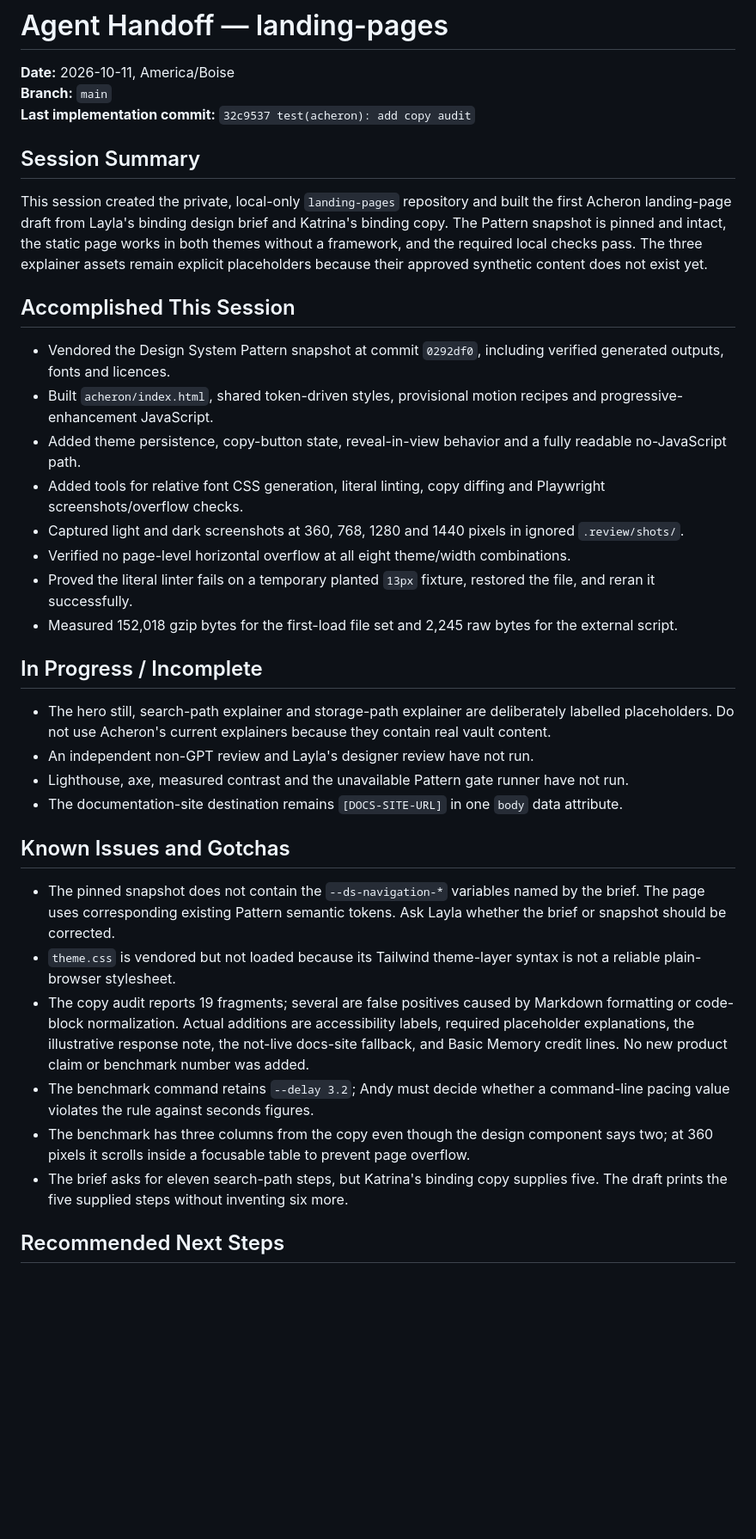
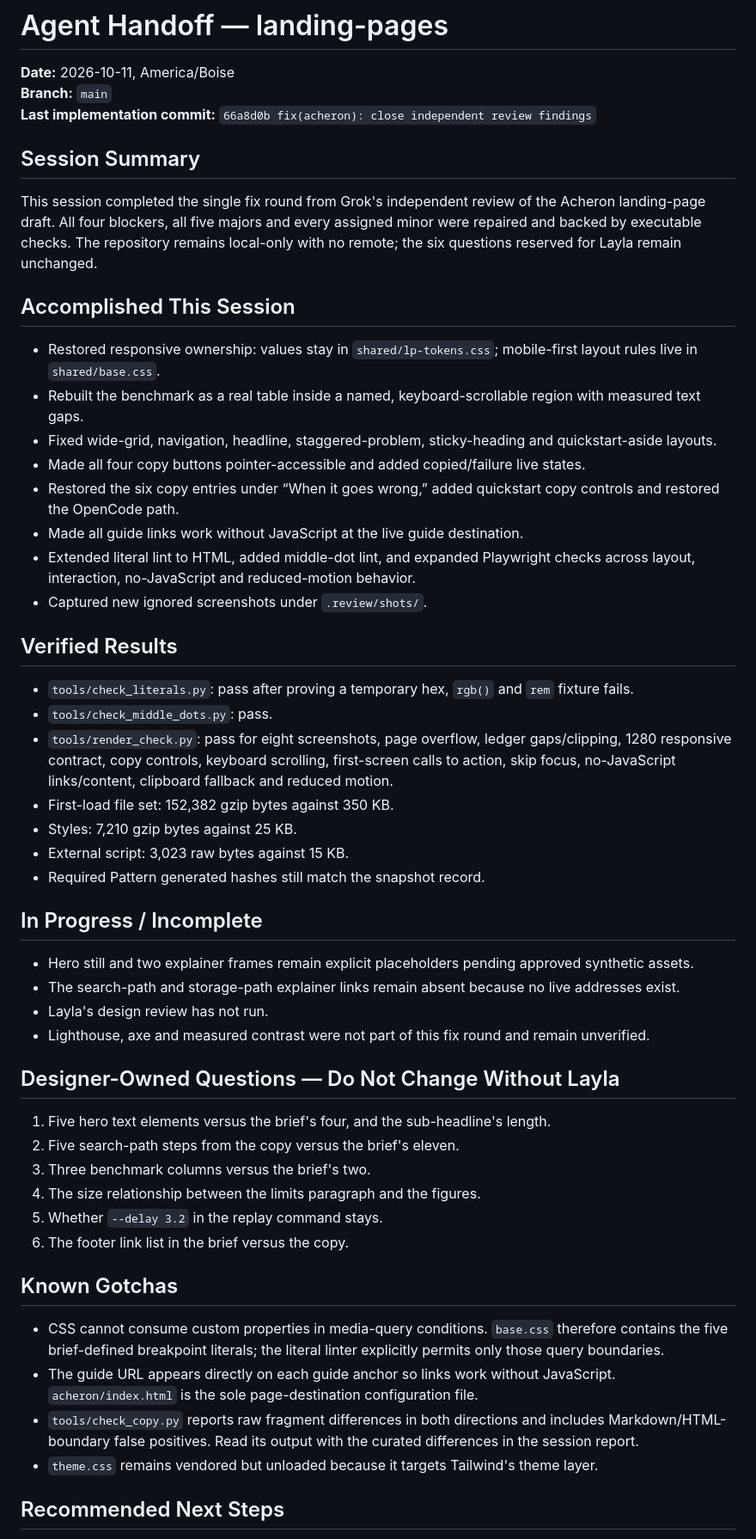
Before and after one commit to andymccutcheon/landing-pages, a Markdown page: .claude/handoff.md, the part around one of its changes. Shown at 86% size. Rendered like a GitHub page; blank space fills up the shorter version.

Commit message:
docs(agent): record review fix handoff

```diff
--- a/.claude/handoff.md
+++ b/.claude/handoff.md
@@ -2,38 +2,55 @@
 
 **Date:** 2026-10-11, America/Boise
 **Branch:** `main`
-**Last implementation commit:** `32c9537 test(acheron): add copy audit`
+**Last implementation commit:** `66a8d0b fix(acheron): close independent review findings`
 
 ## Session Summary
 
-This session created the private, local-only `landing-pages` repository and built the first Acheron landing-page draft from Layla's binding design brief and Katrina's binding copy. The Pattern snapshot is pinned and intact, the static page works in both themes without a framework, and the required local checks pass. The three explainer assets remain explicit placeholders because their approved synthetic content does not exist yet.
+This session completed the single fix round from Grok's independent review of the Acheron landing-page draft. All four blockers, all five majors and every assigned minor were repaired and backed by executable checks. The repository remains local-only with no remote; the six questions reserved for Layla remain unchanged.
 
 ## Accomplished This Session
 
-- Vendored the Design System Pattern snapshot at commit `0292df0`, including verified generated outputs, fonts and licences.
-- Built `acheron/index.html`, shared token-driven styles, provisional motion recipes and progressive-enhancement JavaScript.
-- Added theme persistence, copy-button state, reveal-in-view behavior and a fully readable no-JavaScript path.
-- Added tools for relative font CSS generation, literal linting, copy diffing and Playwright screenshots/overflow checks.
-- Captured light and dark screenshots at 360, 768, 1280 and 1440 pixels in ignored `.review/shots/`.
-- Verified no page-level horizontal overflow at all eight theme/width combinations.
-- Proved the literal linter fails on a temporary planted `13px` fixture, restored the file, and reran it successfully.
-- Measured 152,018 gzip bytes for the first-load file set and 2,245 raw bytes for the external script.
+- Restored responsive ownership: values stay in `shared/lp-tokens.css`; mobile-first layout rules live in `shared/base.css`.
+- Rebuilt the benchmark as a real table inside a named, keyboard-scrollable region with measured text gaps.
+- Fixed wide-grid, navigation, headline, staggered-problem, sticky-heading and quickstart-aside layouts.
+- Made all four copy buttons pointer-accessible and added copied/failure live states.
+- Restored the six copy entries under “When it goes wrong,” added quickstart copy controls and restored the OpenCode path.
+- Made all guide links work without JavaScript at the live guide destination.
+- Extended literal lint to HTML, added middle-dot lint, and expanded Playwright checks across layout, interaction, no-JavaScript and reduced-motion behavior.
+- Captured new ignored screenshots under `.review/shots/`.
+
+## Verified Results
+
+- `tools/check_literals.py`: pass after proving a temporary hex, `rgb()` and `rem` fixture fails.
+- `tools/check_middle_dots.py`: pass.
+- `tools/render_check.py`: pass for eight screenshots, page overflow, ledger gaps/clipping, 1280 responsive contract, copy controls, keyboard scrolling, first-screen calls to action, skip focus, no-JavaScript links/content, clipboard fallback and reduced motion.
+- First-load file set: 152,382 gzip bytes against 350 KB.
+- Styles: 7,210 gzip bytes against 25 KB.
+- External script: 3,023 raw bytes against 15 KB.
+- Required Pattern generated hashes still match the snapshot record.
 
 ## In Progress / Incomplete
 
-- The hero still, search-path explainer and storage-path explainer are deliberately labelled placeholders. Do not use Acheron's current explainers because they contain real vault content.
-- An independent non-GPT review and Layla's designer review have not run.
-- Lighthouse, axe, measured contrast and the unavailable Pattern gate runner have not run.
-- The documentation-site destination remains `[DOCS-SITE-URL]` in one `body` data attribute.
+- Hero still and two explainer frames remain explicit placeholders pending approved synthetic assets.
+- The search-path and storage-path explainer links remain absent because no live addresses exist.
+- Layla's design review has not run.
+- Lighthouse, axe and measured contrast were not part of this fix round and remain unverified.
 
-## Known Issues and Gotchas
+## Designer-Owned Questions — Do Not Change Without Layla
 
-- The pinned snapshot does not contain the `--ds-navigation-*` variables named by the brief. The page uses corresponding existing Pattern semantic tokens. Ask Layla whether the brief or snapshot should be corrected.
-- `theme.css` is vendored but not loaded because its Tailwind theme-layer syntax is not a reliable plain-browser stylesheet.
-- The copy audit reports 19 fragments; several are false positives caused by Markdown formatting or code-block normalization. Actual additions are accessibility labels, required placeholder explanations, the illustrative response note, the not-live docs-site fallback, and Basic Memory credit lines. No new product claim or benchmark number was added.
-- The benchmark command retains `--delay 3.2`; Andy must decide whether a command-line pacing value violates the rule against seconds figures.
-- The benchmark has three columns from the copy even though the design component says two; at 360 pixels it scrolls inside a focusable table to prevent page overflow.
-- The brief asks for eleven search-path steps, but Katrina's binding copy supplies five. The draft prints the five supplied steps without inventing six more.
+1. Five hero text elements versus the brief's four, and the sub-headline's length.
+2. Five search-path steps from the copy versus the brief's eleven.
+3. Three benchmark columns versus the brief's two.
+4. The size relationship between the limits paragraph and the figures.
+5. Whether `--delay 3.2` in the replay command stays.
+6. The footer link list in the brief versus the copy.
+
+## Known Gotchas
+
+- CSS cannot consume custom properties in media-query conditions. `base.css` therefore contains the five brief-defined breakpoint literals; the literal linter explicitly permits only those query boundaries.
+- The guide URL appears directly on each guide anchor so links work without JavaScript. `acheron/index.html` is the sole page-destination configuration file.
+- `tools/check_copy.py` reports raw fragment differences in both directions and includes Markdown/HTML-boundary false positives. Read its output with the curated differences in the session report.
+- `theme.css` remains vendored but unloaded because it targets Tailwind's theme layer.
 
 ## Recommended Next Steps
 
```
Also changed, not shown: other parts of .claude/handoff.md (+6 -17 lines).
